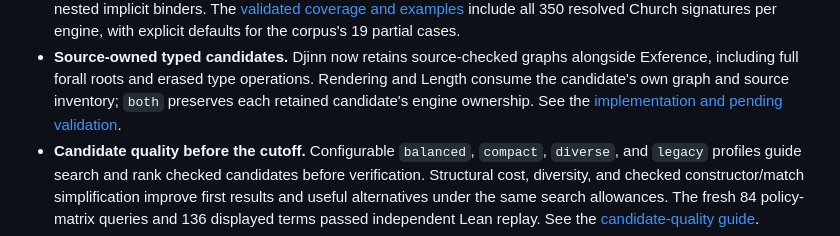
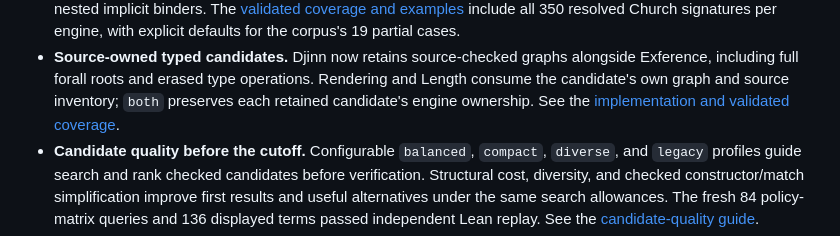
Before and after one commit to VladimirReshetnikov/Leant, a Markdown page: README.md, the part around the change. GitHub-like rendering.

```diff
--- a/README.md
+++ b/README.md
@@ -131,7 +131,7 @@ Companion documents:
   alongside Exference, including full forall roots and erased type operations.
   Rendering and Length consume the candidate's own graph and source inventory;
   `both` preserves each retained candidate's engine ownership. See the
-  [implementation and pending validation](docs/synth-internals.md#djinn-source-graphs-and-current-validation).
+  [implementation and validated coverage](docs/synth-internals.md#djinn-source-graphs-and-current-validation).
 - **Candidate quality before the cutoff.** Configurable `balanced`, `compact`,
   `diverse`, and `legacy` profiles guide search and rank checked candidates
   before verification. Structural cost, diversity, and checked
```
Also changed, not shown: docs/length-ranking.md (+1 -1 lines), docs/synth-internals.md (+15 -5 lines).
